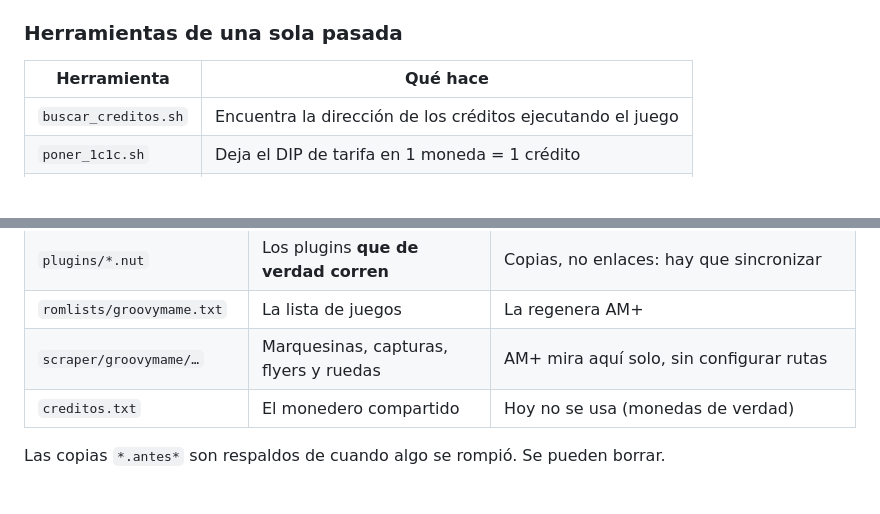
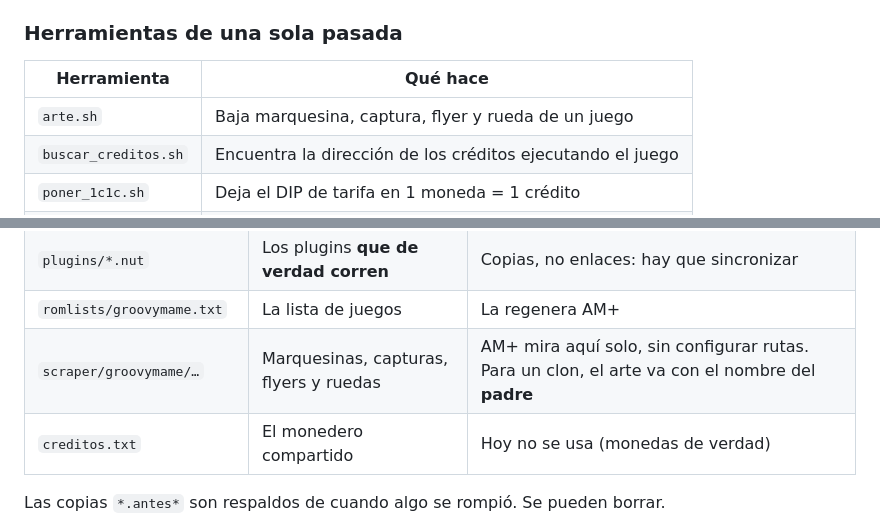
Before and after one commit to Kotaix0807/attractplus-creditos, a Markdown page: ESTRUCTURA.md, 2 parts joined by grey strips. Drawn GitHub-style; blank space fills up the shorter version.

Commit message:
ESTRUCTURA.md: arte.sh y el arte de los clones
Co-Authored-By: Claude Opus 5 (1M context) <noreply@anthropic.com>

```diff
--- a/ESTRUCTURA.md
+++ b/ESTRUCTURA.md
@@ -114,6 +114,7 @@ falta para el barrido de créditos y para `auto=1`.
 
 | Herramienta | Qué hace |
 |---|---|
+| `arte.sh` | Baja marquesina, captura, flyer y rueda de un juego |
 | `buscar_creditos.sh` | Encuentra la dirección de los créditos ejecutando el juego |
 | `poner_1c1c.sh` | Deja el DIP de tarifa en 1 moneda = 1 crédito |
 | `importar_cheats.py` | Saca direcciones de la colección de cheats de MAME |
@@ -151,7 +152,7 @@ cd ~/groovymame_src && PATH=/usr/lib/ccache:$PATH mold -run make -j10 NOWERROR=1
 | `emulators/groovymame.cfg` | Cómo se lanza MAME | Aquí van `-autoboot_script` y `-autoboot_delay 0` |
 | `plugins/*.nut` | Los plugins **que de verdad corren** | Copias, no enlaces: hay que sincronizar |
 | `romlists/groovymame.txt` | La lista de juegos | La regenera AM+ |
-| `scraper/groovymame/…` | Marquesinas, capturas, flyers y ruedas | AM+ mira aquí solo, sin configurar rutas |
+| `scraper/groovymame/…` | Marquesinas, capturas, flyers y ruedas | AM+ mira aquí solo, sin configurar rutas. Para un clon, el arte va con el nombre del **padre** |
 | `creditos.txt` | El monedero compartido | Hoy no se usa (monedas de verdad) |
 
 Las copias `*.antes*` son respaldos de cuando algo se rompió. Se pueden borrar.
```
